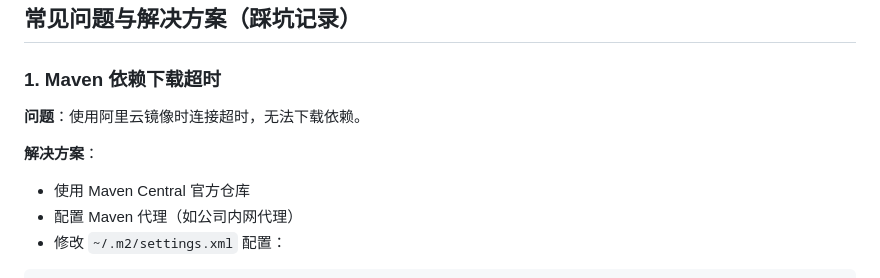
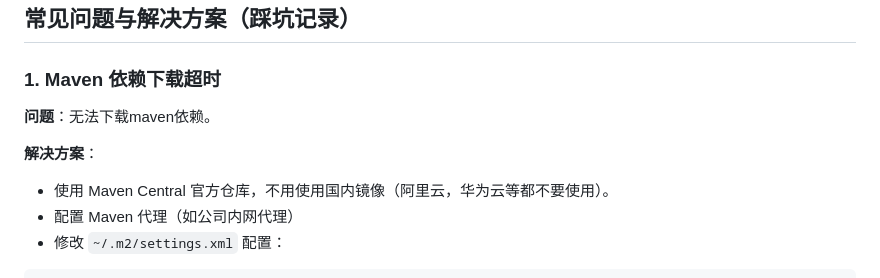
Before and after one commit to lijiancn01/spring-modulith-demo, a Markdown page: README.md, the part around the change. Rendered like a GitHub page.

Commit message:
Clarify Maven dependency download issue
Updated the issue description for Maven dependency download timeout.

````diff
--- a/README.md
+++ b/README.md
@@ -146,10 +146,10 @@ spring.modulith.events.republish-outstanding-on-restart=true
 
 ### 1. Maven 依赖下载超时
 
-**问题**：使用阿里云镜像时连接超时，无法下载依赖。
+**问题**：无法下载maven依赖。
 
 **解决方案**：
-- 使用 Maven Central 官方仓库
+- 使用 Maven Central 官方仓库，不用使用国内镜像（阿里云，华为云等都不要使用）。
 - 配置 Maven 代理（如公司内网代理）
 - 修改 `~/.m2/settings.xml` 配置：
 ```xml
````
